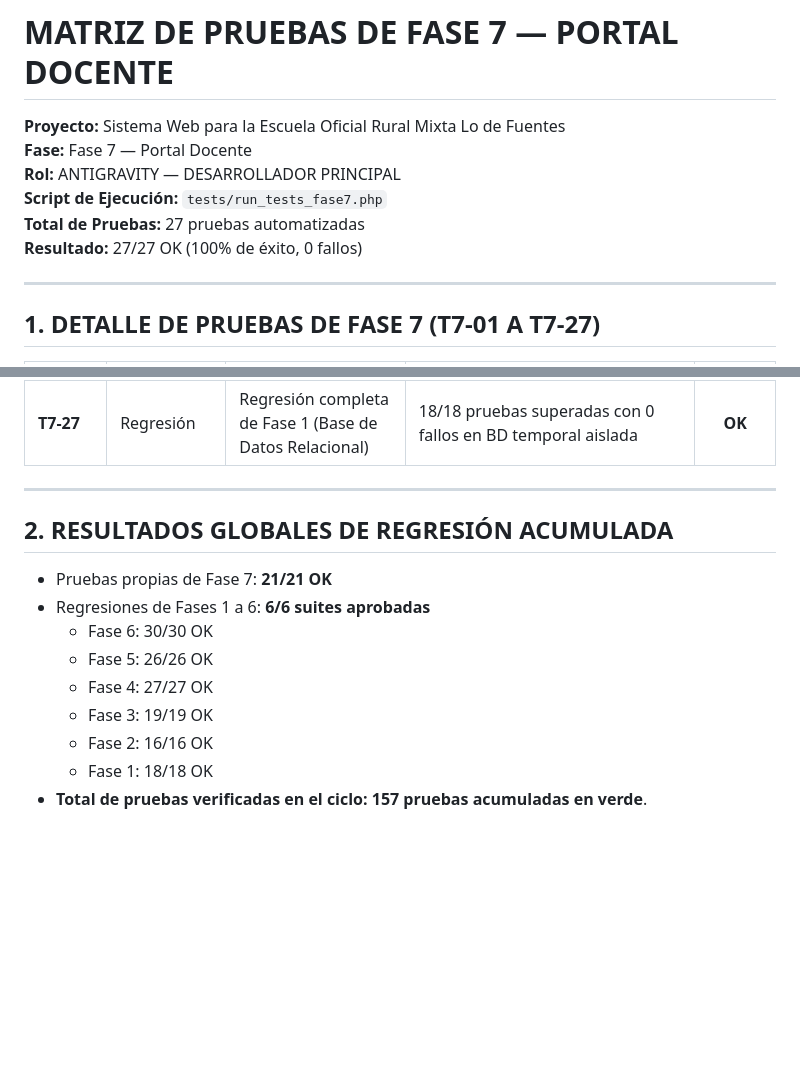
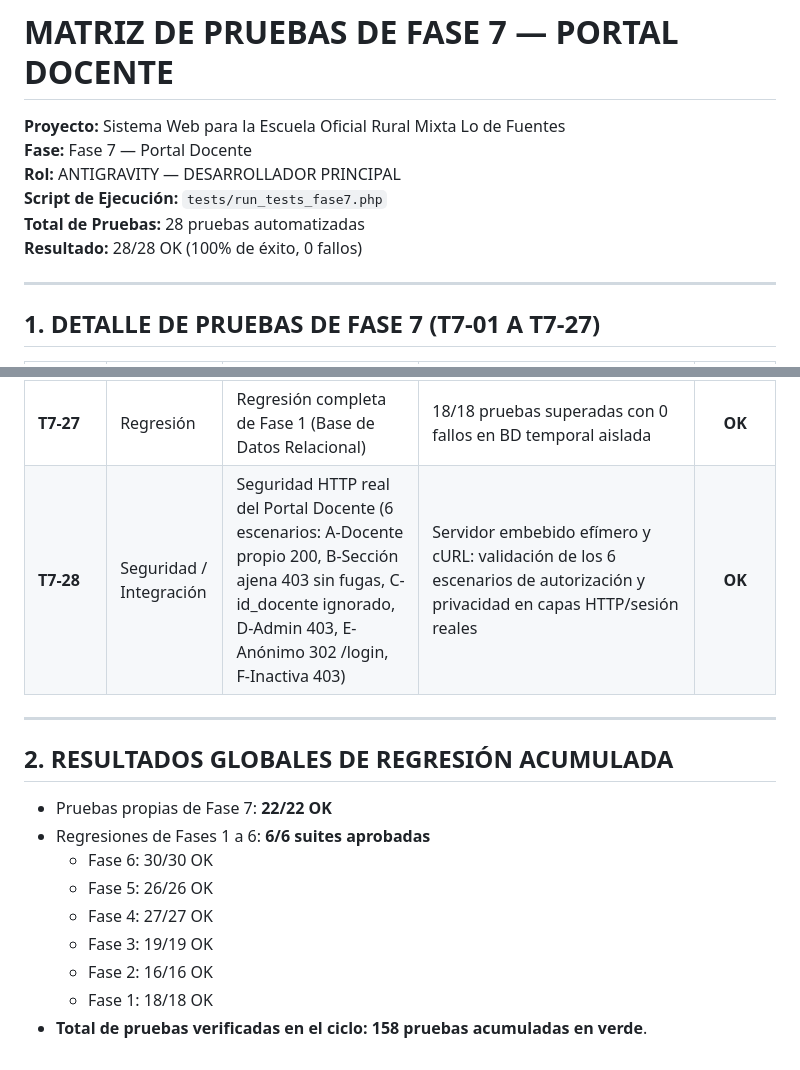
Before and after one commit to kyolp/Seminario-Tecnologias-LoDeFuentes, a Markdown page: docs/fase-7/pruebas.md, 2 parts joined by grey strips. Drawn GitHub-style; blank space fills up the shorter version.

```diff
--- a/docs/fase-7/pruebas.md
+++ b/docs/fase-7/pruebas.md
@@ -4,8 +4,8 @@
 **Fase:** Fase 7 — Portal Docente
 **Rol:** ANTIGRAVITY — DESARROLLADOR PRINCIPAL
 **Script de Ejecución:** `tests/run_tests_fase7.php`
-**Total de Pruebas:** 27 pruebas automatizadas
-**Resultado:** 27/27 OK (100% de éxito, 0 fallos)
+**Total de Pruebas:** 28 pruebas automatizadas
+**Resultado:** 28/28 OK (100% de éxito, 0 fallos)
 
 ---
 
@@ -40,12 +40,13 @@
 | **T7-25** | Regresión | Regresión completa de Fase 3 (Autenticación y Roles) | 19/19 pruebas superadas con 0 fallos | **OK** |
 | **T7-26** | Regresión | Regresión completa de Fase 2 (Arquitectura Base) | 16/16 pruebas superadas con 0 fallos | **OK** |
 | **T7-27** | Regresión | Regresión completa de Fase 1 (Base de Datos Relacional) | 18/18 pruebas superadas con 0 fallos en BD temporal aislada | **OK** |
+| **T7-28** | Seguridad / Integración | Seguridad HTTP real del Portal Docente (6 escenarios: A-Docente propio 200, B-Sección ajena 403 sin fugas, C-id_docente ignorado, D-Admin 403, E-Anónimo 302 /login, F-Inactiva 403) | Servidor embebido efímero y cURL: validación de los 6 escenarios de autorización y privacidad en capas HTTP/sesión reales | **OK** |
 
 ---
 
 ## 2. RESULTADOS GLOBALES DE REGRESIÓN ACUMULADA
 
-- Pruebas propias de Fase 7: **21/21 OK**
+- Pruebas propias de Fase 7: **22/22 OK**
 - Regresiones de Fases 1 a 6: **6/6 suites aprobadas**
   - Fase 6: 30/30 OK
   - Fase 5: 26/26 OK
@@ -53,4 +54,4 @@
   - Fase 3: 19/19 OK
   - Fase 2: 16/16 OK
   - Fase 1: 18/18 OK
-- **Total de pruebas verificadas en el ciclo:** **157 pruebas acumuladas en verde**.
+- **Total de pruebas verificadas en el ciclo:** **158 pruebas acumuladas en verde**.
```
Also changed, not shown: docs/fase-0/matriz-trazabilidad.md (+4 -4 lines), docs/fase-7/informe-cierre-fase-7.md (+19 -5 lines).
